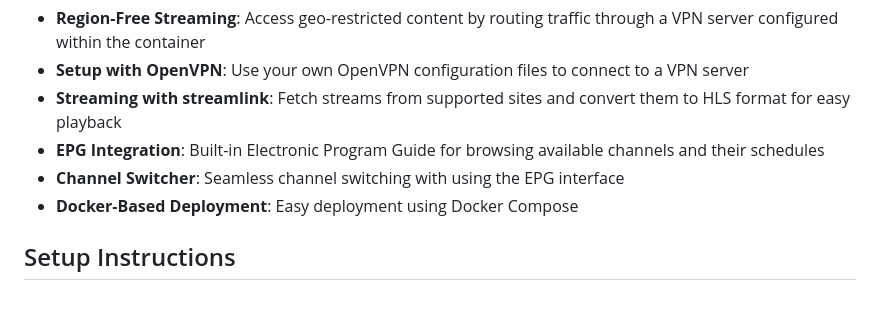
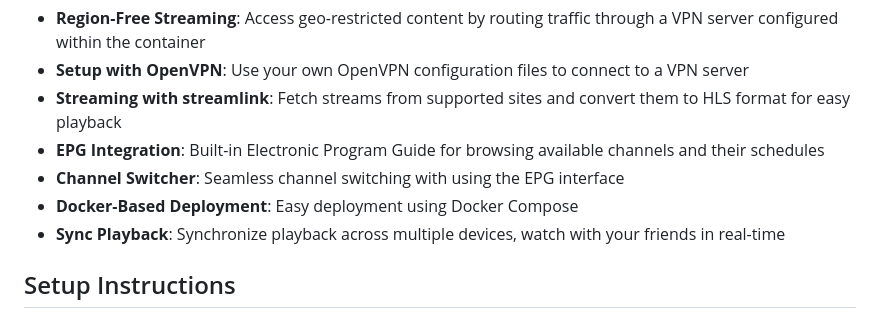
Before and after one commit to smarttommyau/simple-openvpn-host-stream, a Markdown page: README.md, the part around the change. GitHub-like rendering.

Commit message:
feat: update readme

```diff
--- a/README.md
+++ b/README.md
@@ -10,6 +10,7 @@ Host region-locked streams using an OpenVPN configuration and stream them to a s
 - **EPG Integration**: Built-in Electronic Program Guide for browsing available channels and their schedules
 - **Channel Switcher**: Seamless channel switching with using the EPG interface
 - **Docker-Based Deployment**: Easy deployment using Docker Compose
+- **Sync Playback**: Synchronize playback across multiple devices, watch with your friends in real-time
 
 ## Setup Instructions
 
```
